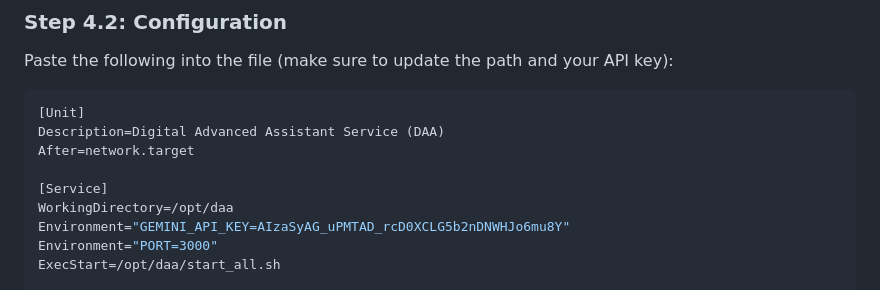
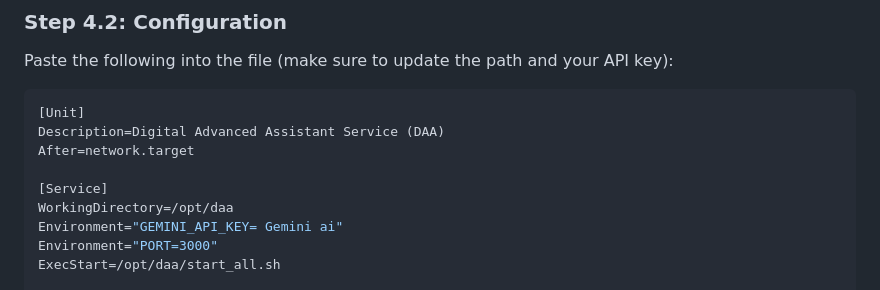
Before and after one commit to anderssjoeberg75/DAA, a Markdown page: readme.md, the part around the change. GitHub-like rendering.

Commit message:
Update GEMINI_API_KEY in readme.md

```diff
--- a/readme.md
+++ b/readme.md
@@ -65,7 +65,7 @@ After=network.target
 
 [Service]
 WorkingDirectory=/opt/daa
-Environment="GEMINI_API_KEY=AIzaSyAG_uPMTAD_rcD0XCLG5b2nDNWHJo6mu8Y"
+Environment="GEMINI_API_KEY= Gemini ai"
 Environment="PORT=3000"
 ExecStart=/opt/daa/start_all.sh
 
```
